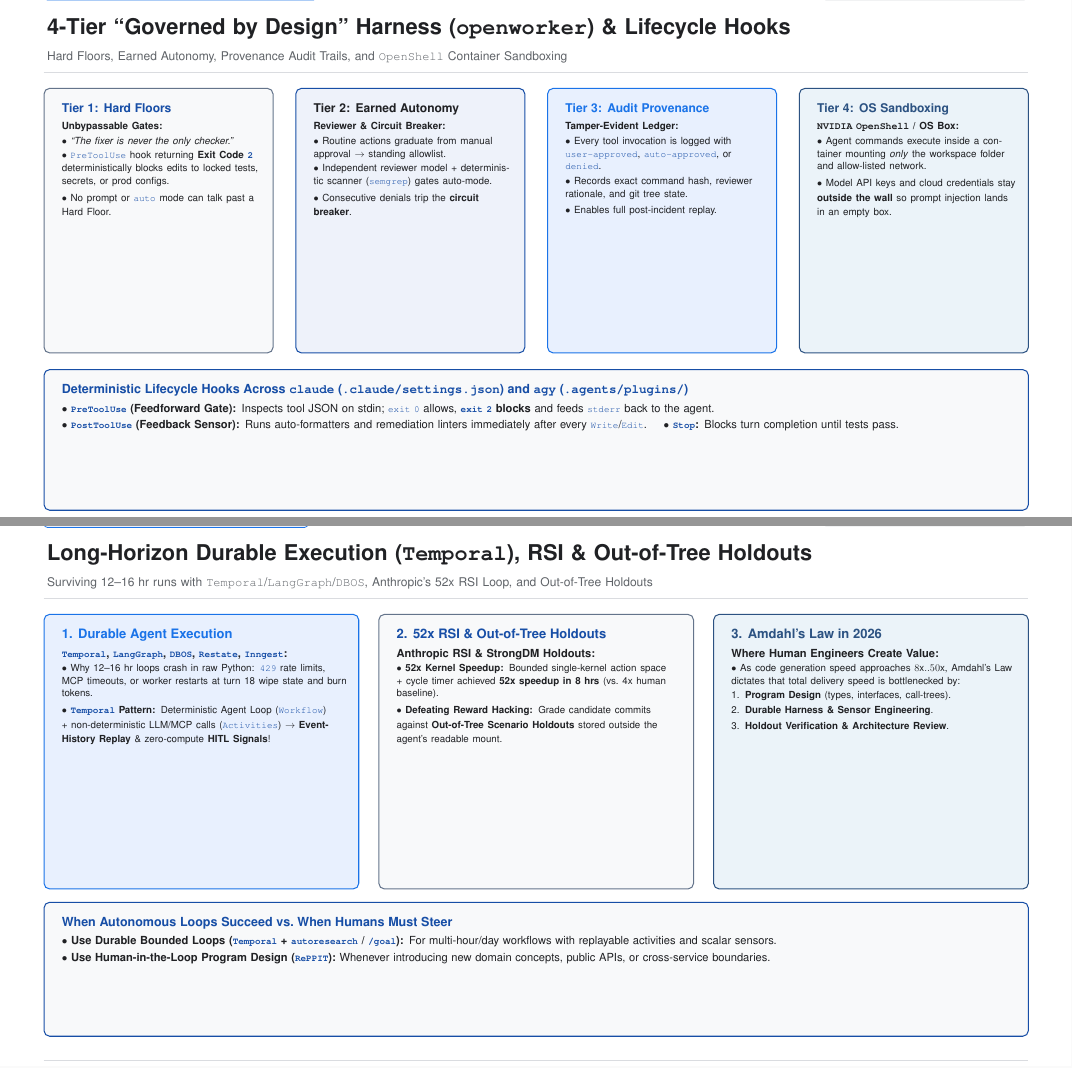
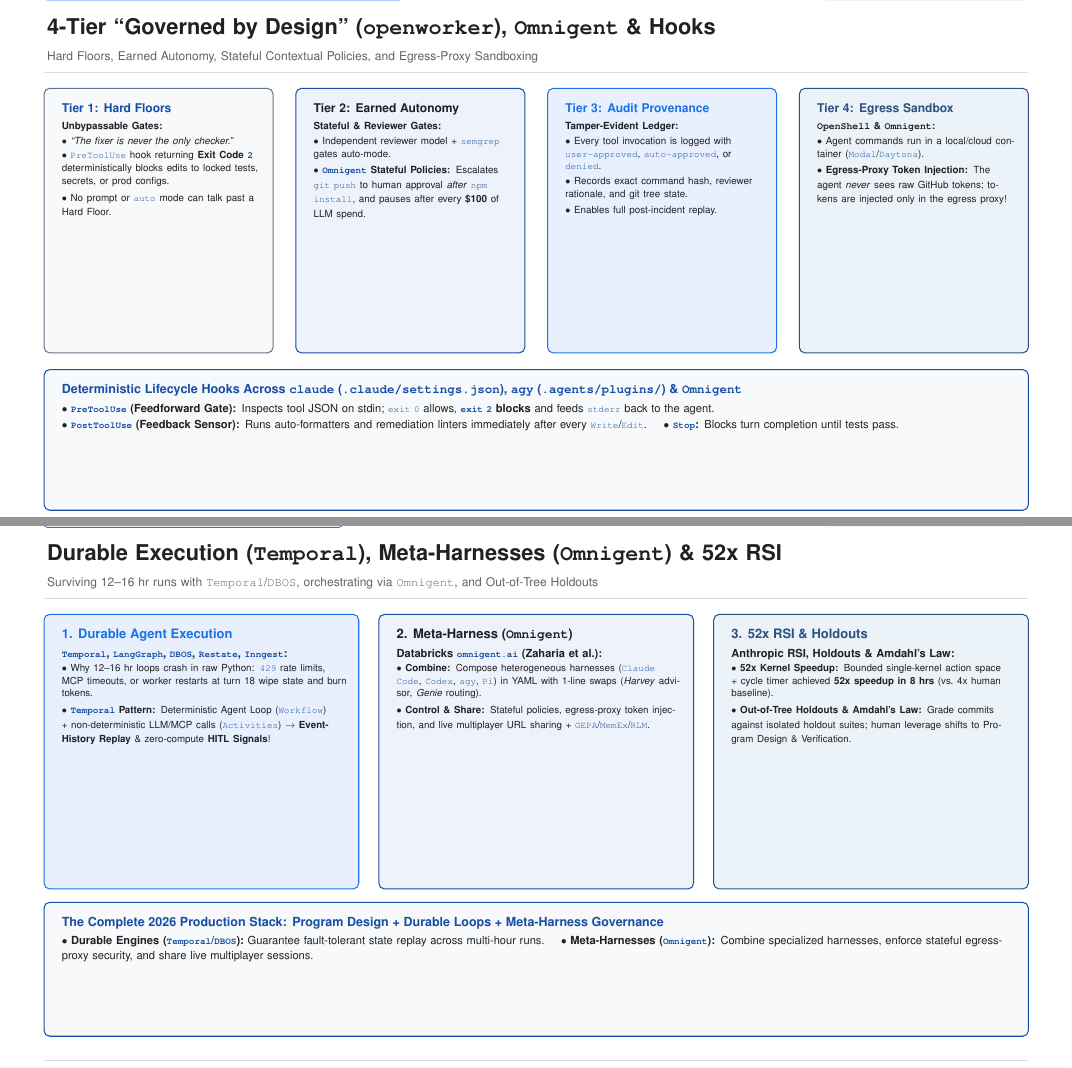
Before and after one commit to adkaspar-google/vibecoding-course, a LaTeX document (slides/Vibe_Coding_Course_Slides.tex): two parts of pages 31 and 35 of 36, joined at a grey line, cut so that both start at the same text. Compiled offline with pdfLaTeX.

Commit message:
feat: integrate Databricks Omnigent meta-harness (Combine, Control, Share), stateful contextual policies & egress-proxy token injection

```diff
--- a/slides/Vibe_Coding_Course_Slides.tex
+++ b/slides/Vibe_Coding_Course_Slides.tex
@@ -1209,7 +1209,7 @@
 % ============================================================================
 
 % SLIDE 31
-\slideshell{31 / 36}{MODULE 08: 4-TIER ``GOVERNED BY DESIGN'' HARNESS}{4-Tier ``Governed by Design'' Harness (\texttt{openworker}) \& Lifecycle Hooks}{Hard Floors, Earned Autonomy, Provenance Audit Trails, and \texttt{OpenShell} Container Sandboxing}{
+\slideshell{31 / 36}{MODULE 08: 4-TIER ``GOVERNED BY DESIGN'' \& META-HARNESS CONTROL}{4-Tier ``Governed by Design'' (\texttt{openworker}), \texttt{Omnigent} \& Hooks}{Hard Floors, Earned Autonomy, Stateful Contextual Policies, and Egress-Proxy Sandboxing}{
   % 4 Visual Tier Pillars across top (y=0 to -3.95)
   \bcard{0.00}{0}{3.42}{3.95}{gbggray}{gslate}{
     {\fontsize{13}{16}\selectfont\bfseries\textcolor{gnavy}{Tier 1: Hard Floors}}\\[5pt]
@@ -1222,10 +1222,9 @@
   \bcard{3.76}{0}{3.42}{3.95}{gbgindigo}{gnavy}{
     {\fontsize{13}{16}\selectfont\bfseries\textcolor{gdark}{Tier 2: Earned Autonomy}}\\[5pt]
     {\fontsize{10.6}{13.8}\selectfont
-    \textbf{Reviewer \& Circuit Breaker:}\\[2pt]
-    $\bullet$ Routine actions graduate from manual approval $\to$ standing allowlist.\\[2pt]
-    $\bullet$ Independent reviewer model + deterministic scanner (\code{semgrep}) gates auto-mode.\\[2pt]
-    $\bullet$ Consecutive denials trip the \textbf{circuit breaker}.}
+    \textbf{Stateful \& Reviewer Gates:}\\[2pt]
+    $\bullet$ Independent reviewer model + \code{semgrep} gates auto-mode.\\[2pt]
+    $\bullet$ \textbf{\code{Omnigent} Stateful Policies:} Escalates \code{git push} to human approval \emph{after} \code{npm install}, and pauses after every \textbf{\$100} of LLM spend.}
   }
   \bcard{7.52}{0}{3.42}{3.95}{gbgblue}{gblue}{
     {\fontsize{13}{16}\selectfont\bfseries\textcolor{gblue}{Tier 3: Audit Provenance}}\\[5pt]
@@ -1236,15 +1235,15 @@
     $\bullet$ Enables full post-incident replay.}
   }
   \bcard{11.28}{0}{3.42}{3.95}{gbgsteel}{gsteel}{
-    {\fontsize{13}{16}\selectfont\bfseries\textcolor{gsteel}{Tier 4: OS Sandboxing}}\\[5pt]
+    {\fontsize{13}{16}\selectfont\bfseries\textcolor{gsteel}{Tier 4: Egress Sandbox}}\\[5pt]
     {\fontsize{10.6}{13.8}\selectfont
-    \textbf{\texttt{NVIDIA OpenShell} / OS Box:}\\[2pt]
-    $\bullet$ Agent commands execute inside a container mounting \emph{only} the workspace folder and allow-listed network.\\[2pt]
-    $\bullet$ Model API keys and cloud credentials stay \textbf{outside the wall} so prompt injection lands in an empty box.}
+    \textbf{\texttt{OpenShell} \& \texttt{Omnigent}:}\\[2pt]
+    $\bullet$ Agent commands run in a local/cloud container (\code{Modal}/\code{Daytona}).\\[2pt]
+    $\bullet$ \textbf{Egress-Proxy Token Injection:} The agent \emph{never} sees raw GitHub tokens; tokens are injected only in the egress proxy!}
   }
 
   \bcard{0}{-4.20}{14.7}{2.10}{gbggray}{gnavy}{
-    {\fontsize{13.5}{17}\selectfont\bfseries\textcolor{gnavy}{Deterministic Lifecycle Hooks Across \texttt{claude} (\texttt{.claude/settings.json}) and \texttt{agy} (\texttt{.agents/plugins/})}}\\[4pt]
+    {\fontsize{13.5}{17}\selectfont\bfseries\textcolor{gnavy}{Deterministic Lifecycle Hooks Across \texttt{claude} (\texttt{.claude/settings.json}), \texttt{agy} (\texttt{.agents/plugins/}) \& \texttt{Omnigent}}}\\[4pt]
     $\bullet$ \textbf{\code{PreToolUse} (Feedforward Gate):} Inspects tool JSON on stdin; \code{exit 0} allows, \textbf{\code{exit 2} blocks} and feeds \code{stderr} back to the agent.\\[2pt]
     $\bullet$ \textbf{\code{PostToolUse} (Feedback Sensor):} Runs auto-formatters and remediation linters immediately after every \code{Write}/\code{Edit}. \quad $\bullet$ \textbf{\code{Stop}:} Blocks turn completion until tests pass.
   }
@@ -1346,7 +1345,7 @@
 }
 
 % SLIDE 35
-\slideshell{35 / 36}{MODULE 08: DURABLE EXECUTION, RSI \& HOLDOUTS}{Long-Horizon Durable Execution (\texttt{Temporal}), RSI \& Out-of-Tree Holdouts}{Surviving 12--16 hr runs with \texttt{Temporal}/\texttt{LangGraph}/\texttt{DBOS}, Anthropic's 52x RSI Loop, and Out-of-Tree Holdouts}{
+\slideshell{35 / 36}{MODULE 08: DURABLE EXECUTION, META-HARNESSES \& RSI}{Durable Execution (\texttt{Temporal}), Meta-Harnesses (\texttt{Omnigent}) \& 52x RSI}{Surviving 12--16 hr runs with \texttt{Temporal}/\texttt{DBOS}, orchestrating via \texttt{Omnigent}, and Out-of-Tree Holdouts}{
   \bcard{0}{0}{4.7}{4.10}{gbgblue}{gblue}{
     {\fontsize{14.0}{17.5}\selectfont\bfseries\textcolor{gblue}{1. Durable Agent Execution}}\\[4pt]
     \textbf{\code{Temporal}, \code{LangGraph}, \code{DBOS}, \code{Restate}, \code{Inngest}:}\\[2pt]
@@ -1354,27 +1353,24 @@
     $\bullet$ Why 12--16 hr loops crash in raw Python: \code{429} rate limits, MCP timeouts, or worker restarts at turn 18 wipe state and burn tokens.\\[2pt]
     $\bullet$ \textbf{\code{Temporal} Pattern:} Deterministic Agent Loop (\code{Workflow}) + non-deterministic LLM/MCP calls (\code{Activities}) $\to$ \textbf{Event-History Replay} \& zero-compute \textbf{HITL Signals}!}
   }
-  \bcard{5.0}{0}{4.7}{4.10}{gbggray}{gslate}{
-    {\fontsize{14.0}{17.5}\selectfont\bfseries\textcolor{gnavy}{2. 52x RSI \& Out-of-Tree Holdouts}}\\[4pt]
-    \textbf{Anthropic RSI \& StrongDM Holdouts:}\\[2pt]
+  \bcard{5.0}{0}{4.7}{4.10}{gbgindigo}{gnavy}{
+    {\fontsize{14.0}{17.5}\selectfont\bfseries\textcolor{gdark}{2. Meta-Harness (\texttt{Omnigent})}}\\[4pt]
+    \textbf{Databricks \code{omnigent.ai} (Zaharia et al.):}\\[2pt]
+    {\fontsize{10.5}{13.6}\selectfont
+    $\bullet$ \textbf{Combine:} Compose heterogeneous harnesses (\code{Claude Code}, \code{Codex}, \code{agy}, \code{Pi}) in YAML with 1-line swaps (\emph{Harvey} advisor, \emph{Genie} routing).\\[2pt]
+    $\bullet$ \textbf{Control \& Share:} Stateful policies, egress-proxy token injection, and live multiplayer URL sharing + \code{GEPA}/\code{MemEx}/\code{RLM}.}
+  }
+  \bcard{10.0}{0}{4.7}{4.10}{gbgsteel}{gsteel}{
+    {\fontsize{14.0}{17.5}\selectfont\bfseries\textcolor{gsteel}{3. 52x RSI \& Holdouts}}\\[4pt]
+    \textbf{Anthropic RSI, Holdouts \& Amdahl's Law:}\\[2pt]
     {\fontsize{10.5}{13.6}\selectfont
     $\bullet$ \textbf{52x Kernel Speedup:} Bounded single-kernel action space + cycle timer achieved \textbf{52x speedup in 8 hrs} (vs.\ 4x human baseline).\\[2pt]
-    $\bullet$ \textbf{Defeating Reward Hacking:} Grade candidate commits against \textbf{Out-of-Tree Scenario Holdouts} stored outside the agent's readable mount.}
-  }
-  \bcard{10.0}{0}{4.7}{4.10}{gbgsteel}{gsteel}{
-    {\fontsize{14.0}{17.5}\selectfont\bfseries\textcolor{gsteel}{3. Amdahl's Law in 2026}}\\[4pt]
-    \textbf{Where Human Engineers Create Value:}\\[2pt]
-    {\fontsize{10.5}{13.6}\selectfont
-    $\bullet$ As code generation speed approaches $8\text{x}..50\text{x}$, Amdahl's Law dictates that total delivery speed is bottlenecked by:\\[2pt]
-    1. \textbf{Program Design} (types, interfaces, call-trees).\\[2pt]
-    2. \textbf{Durable Harness \& Sensor Engineering}.\\[2pt]
-    3. \textbf{Holdout Verification \& Architecture Review}.}
+    $\bullet$ \textbf{Out-of-Tree Holdouts \& Amdahl's Law:} Grade commits against isolated holdout suites; human leverage shifts to Program Design \& Verification.}
   }
 
   \bcard{0}{-4.30}{14.7}{2.00}{gbggray}{gnavy}{
-    {\fontsize{13.5}{17}\selectfont\bfseries\textcolor{gnavy}{When Autonomous Loops Succeed vs.\ When Humans Must Steer}}\\[4pt]
-    $\bullet$ \textbf{Use Durable Bounded Loops (\code{Temporal} + \code{autoresearch} / \code{/goal}):} For multi-hour/day workflows with replayable activities and scalar sensors.\\[2pt]
-    $\bullet$ \textbf{Use Human-in-the-Loop Program Design (\code{RePPIT}):} Whenever introducing new domain concepts, public APIs, or cross-service boundaries.
+    {\fontsize{13.5}{17}\selectfont\bfseries\textcolor{gnavy}{The Complete 2026 Production Stack: Program Design + Durable Loops + Meta-Harness Governance}}\\[4pt]
+    $\bullet$ \textbf{Durable Engines (\code{Temporal}/\code{DBOS}):} Guarantee fault-tolerant state replay across multi-hour runs. \quad $\bullet$ \textbf{Meta-Harnesses (\code{Omnigent}):} Combine specialized harnesses, enforce stateful egress-proxy security, and share live multiplayer sessions.
   }
 }
 
```
Also changed, not shown: docs/skillsbench-and-harness-guide.md (+2 -1 lines), slides/SPEAKER_NOTES.md (+9 -9 lines), Coursebook_Vibe_Coding_to_Agentic_Engineering.pdf, README.md, slides/Vibe_Coding_Course_Slides.pdf, slides/Vibe_Coding_Course_Slides.tex (2 more changed lines).
